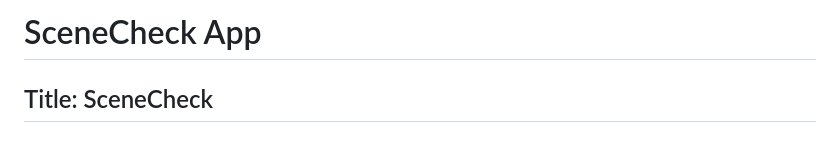
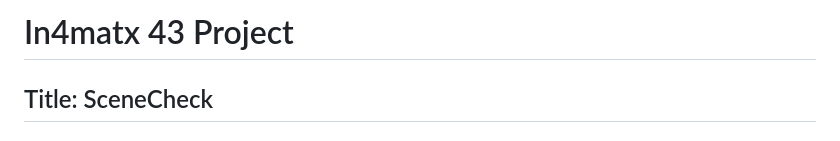
Before and after one commit to Plehndm/SceneCheck-App, a Markdown page: README.md, the part around the change. Drawn GitHub-style.

```diff
--- a/README.md
+++ b/README.md
@@ -1,4 +1,4 @@
-# SceneCheck App
+# In4matx 43 Project
 
 ## Title: SceneCheck
 ## Tag Line: Trying to get as many people on and as many people off
```
